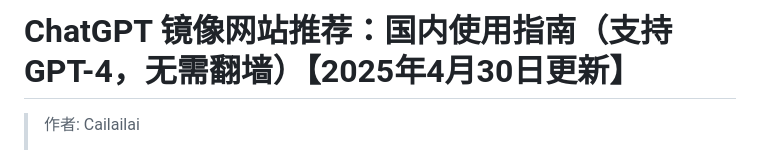
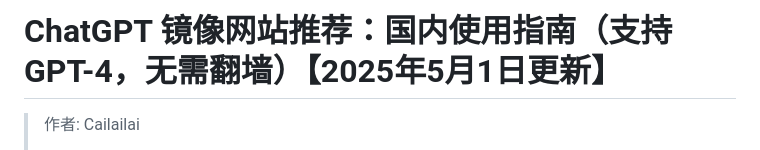
Before and after one commit to Cailailai/chatgpt-site-new, a Markdown page: README.md, the part around the change printed below. GitHub-like rendering.

```diff
--- a/README.md
+++ b/README.md
@@ -1,4 +1,4 @@
-# ChatGPT 镜像网站推荐：国内使用指南（支持 GPT-4，无需翻墙）【2025年4月30日更新】
+# ChatGPT 镜像网站推荐：国内使用指南（支持 GPT-4，无需翻墙）【2025年5月1日更新】
 
 > 作者: Cailailai
 >
```
Also changed, not shown: other parts of README.md (+1 -1 lines).
